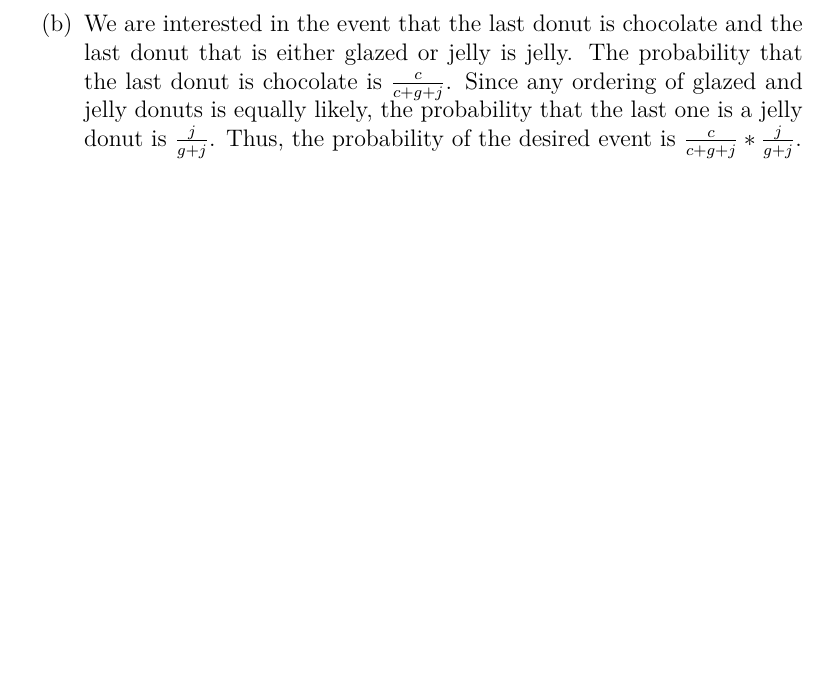
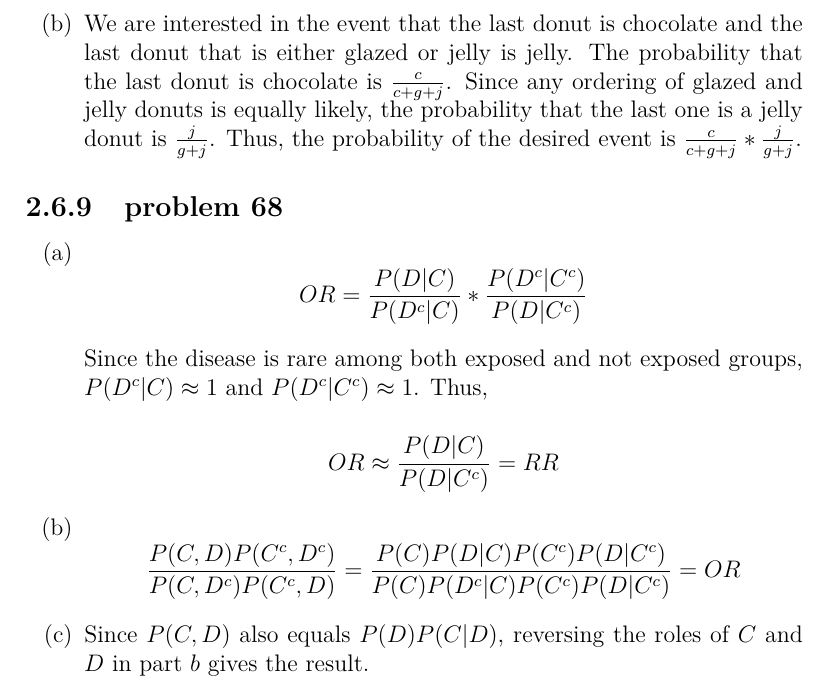
Before and after one commit to fifthist/Introduction-To-Probability-Blitzstein-Solutions, a LaTeX book (src/index.tex, which reads src/chapters/2/sections/mixed_problems/index.tex, src/chapters/2/sections/mixed_problems/problems/68.tex): part of page 51 of 51, cut so that both start at the same text, the shorter picture padded with empty space. Compiled offline with pdfLaTeX.

Commit message:
Writeup problem 68 of chapter 2 section Mixed Problems

```diff
--- a/src/chapters/2/sections/mixed_problems/index.tex
+++ b/src/chapters/2/sections/mixed_problems/index.tex
@@ -23,3 +23,6 @@
 
 \subsection{problem 67}
 \input{problems/67}
+
+\subsection{problem 68}
+\input{problems/68}
--- /dev/null
+++ b/src/chapters/2/sections/mixed_problems/problems/68.tex
@@ -0,0 +1,17 @@
+\begin{enumerate}[label=(\alph*)]
+\item $$OR = \frac{P(D|C)}{P(D^{c}|C)} * \frac{P(D^{c}|C^{c})}{P
+(D|C^{c})}$$
+
+Since the disease is rare among both exposed and not exposed groups, $P(D^{c}|C)
+\approx 1$ and $P(D^{c}|C^{c}) \approx 1$. Thus,
+
+$$OR \approx \frac{P(D|C)}{P(D|C^{c})} = RR$$
+
+\item
+$$\frac{P(C,D)P(C^{c}, D^{c})}{P(C, D^{c}){P(C^{c}, D)}} = \frac{P(C)P(D|C)P
+(C^{c})P(D|C^{c})}{P(C)P(D^{c}|C)P(C^{c})P(D|C^{c})} = OR$$
+
+\item Since $P(C, D)$ also equals $P(D)P(C|D)$, reversing the roles of $C$ and
+$D$ in part $b$ gives the result.
+
+\end{enumerate}
```
